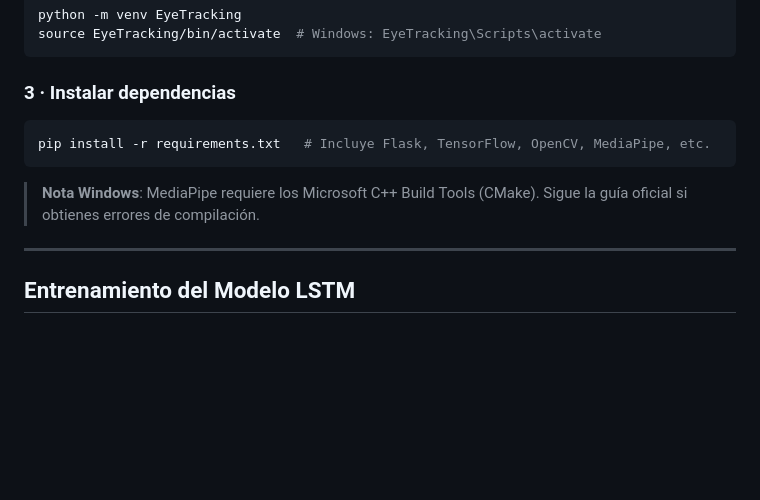
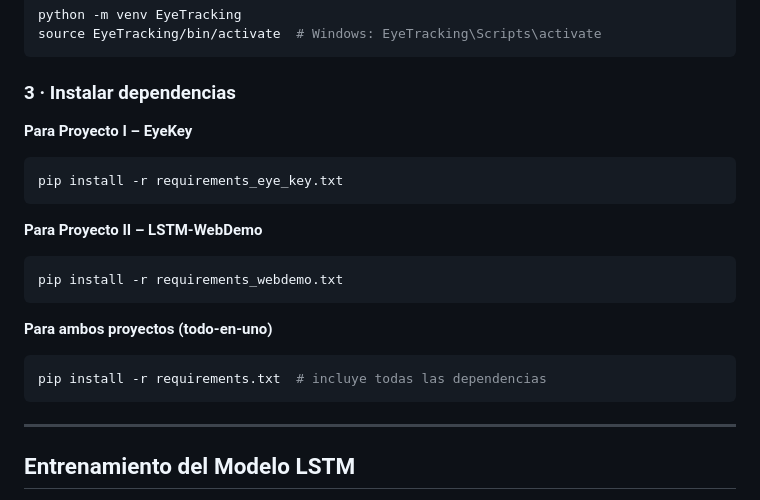
Before and after one commit to ArmandoMCU-210/Virtual_Board_LSTM, a Markdown page: README.md, the part around one of its changes. GitHub-like rendering; blank space fills up the shorter version.

````diff
--- a/README.md
+++ b/README.md
@@ -98,11 +149,23 @@ source EyeTracking/bin/activate  # Windows: EyeTracking\Scripts\activate
 
 ### 3 · Instalar dependencias
 
+**Para Proyecto I – EyeKey**
+
 ```bash
-pip install -r requirements.txt   # Incluye Flask, TensorFlow, OpenCV, MediaPipe, etc.
+pip install -r requirements_eye_key.txt
 ```
 
-> **Nota Windows**: MediaPipe requiere los Microsoft C++ Build Tools (CMake). Sigue la guía oficial si obtienes errores de compilación.
+**Para Proyecto II – LSTM‑WebDemo**
+
+```bash
+pip install -r requirements_webdemo.txt
+```
+
+**Para ambos proyectos (todo‑en‑uno)**
+
+```bash
+pip install -r requirements.txt  # incluye todas las dependencias
+```
 
 ---
 
````
Also changed, not shown: other parts of README.md (+88 -26 lines).
